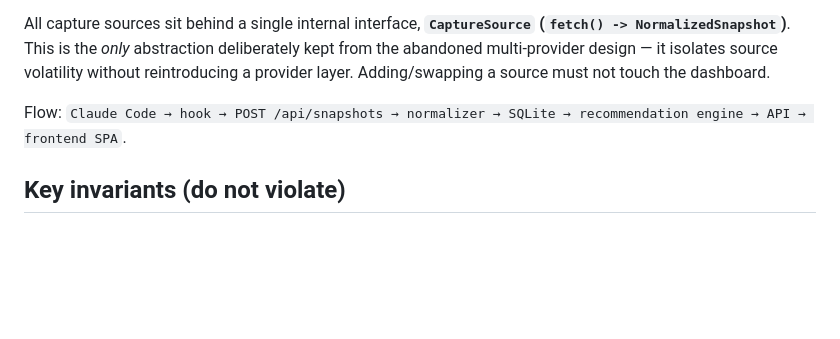
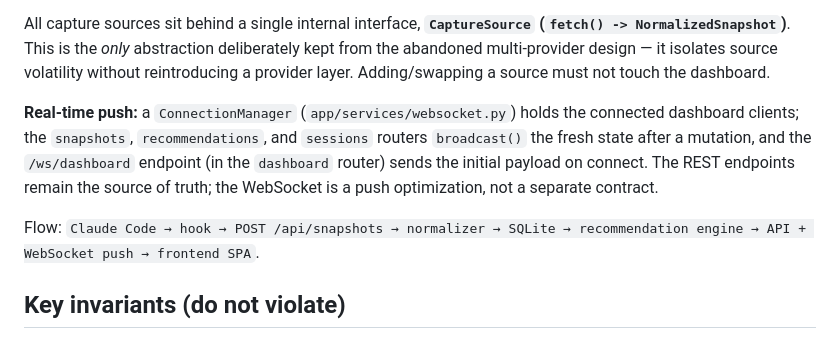
Before and after one commit to PedroHincapie/local-agentops, a Markdown page: CLAUDE.md, the part around one of its changes. Drawn GitHub-style; blank space fills up the shorter version.

```diff
--- a/CLAUDE.md
+++ b/CLAUDE.md
@@ -30,7 +34,9 @@ Data capture is **hybrid**:
 
 All capture sources sit behind a single internal interface, **`CaptureSource` (`fetch() -> NormalizedSnapshot`)**. This is the *only* abstraction deliberately kept from the abandoned multi-provider design — it isolates source volatility without reintroducing a provider layer. Adding/swapping a source must not touch the dashboard.
 
-Flow: `Claude Code → hook → POST /api/snapshots → normalizer → SQLite → recommendation engine → API → frontend SPA`.
+**Real-time push:** a `ConnectionManager` (`app/services/websocket.py`) holds the connected dashboard clients; the `snapshots`, `recommendations`, and `sessions` routers `broadcast()` the fresh state after a mutation, and the `/ws/dashboard` endpoint (in the `dashboard` router) sends the initial payload on connect. The REST endpoints remain the source of truth; the WebSocket is a push optimization, not a separate contract.
+
+Flow: `Claude Code → hook → POST /api/snapshots → normalizer → SQLite → recommendation engine → API + WebSocket push → frontend SPA`.
 
 ## Key invariants (do not violate)
 
```
Also changed, not shown: other parts of CLAUDE.md (+10 -6 lines).
